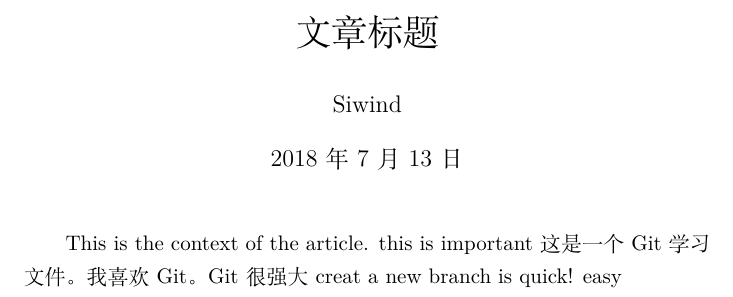
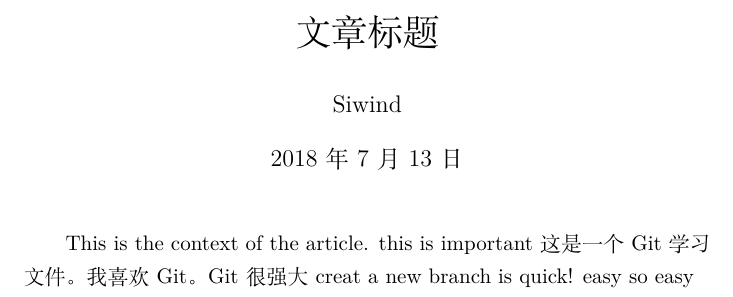
Before and after one commit to Richpra/learngit, a LaTeX document (test1.tex): part of the page, cut so that both start at the same text. Compiled offline with XeLaTeX.

Commit message:
branch test

```diff
--- a/test1.tex
+++ b/test1.tex
@@ -13,4 +13,5 @@
     Git 很强大
     creat a new branch is quick!
     easy
+    so easy
     \end{document}
```
